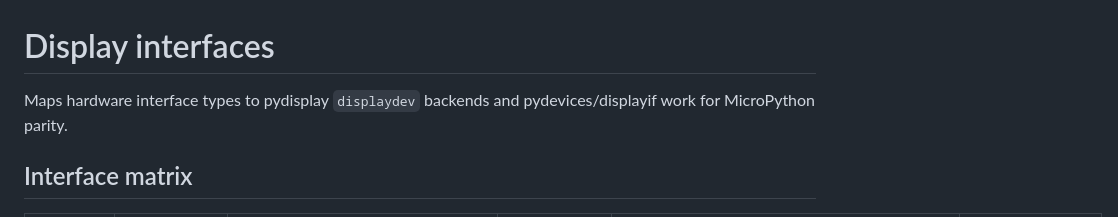
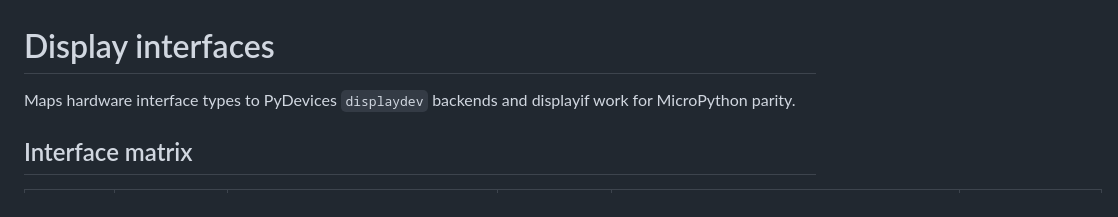
Before and after one commit to PyDevices/micropython-hardware, a Markdown page: docs/display-interfaces.md, the part around the change. Rendered like a GitHub page.

Commit message:
Remove stale pydisplay ownership references

```diff
--- a/docs/display-interfaces.md
+++ b/docs/display-interfaces.md
@@ -1,6 +1,6 @@
 # Display interfaces
 
-Maps hardware interface types to pydisplay `displaydev` backends and pydevices/displayif work for MicroPython parity.
+Maps hardware interface types to PyDevices `displaydev` backends and displayif work for MicroPython parity.
 
 ## Interface matrix
 
```
Also changed, not shown: docs/device-matrix.md (+1 -1 lines), docs/pydisplay-display-boards.md (+1 -1 lines).
